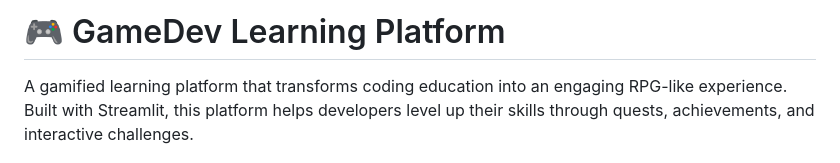
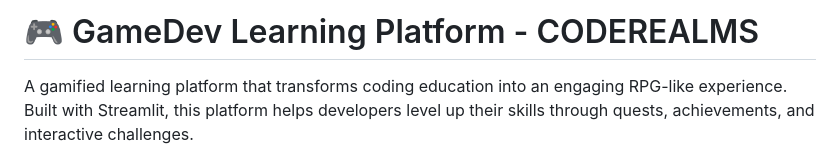
Before and after one commit to TruptiAgrawal/codeRealms, a Markdown page: README.md, the part around the change. Drawn GitHub-style.

```diff
--- a/README.md
+++ b/README.md
@@ -1,4 +1,4 @@
-# 🎮 GameDev Learning Platform
+# 🎮 GameDev Learning Platform - CODEREALMS
 
 A gamified learning platform that transforms coding education into an engaging RPG-like experience.
 Built with Streamlit, this platform helps developers level up their skills through quests, achievements, and interactive challenges.
```
